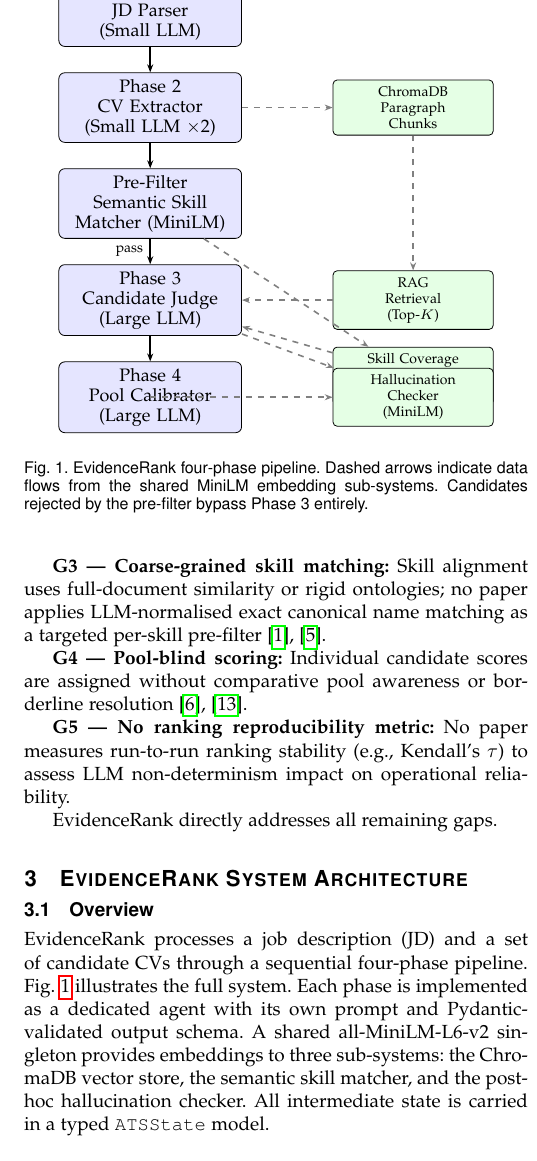
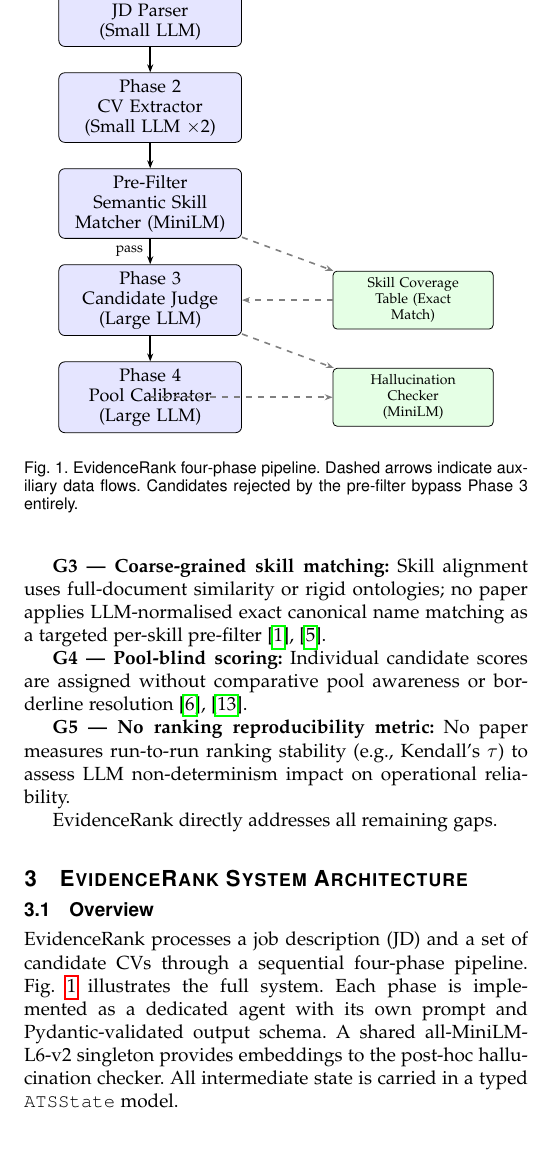
Before and after one commit to jessieangelicauni/cv-ats, a LaTeX paper (docs/paper/evidencerank.tex): part of one column of page 3 of 6, cut so that both start at the same text. Compiled offline with pdfLaTeX.

Commit message:
refactor(paper): remove ChromaDB/RAG from architecture diagram and Section 3.1 overview

```diff
--- a/docs/paper/evidencerank.tex
+++ b/docs/paper/evidencerank.tex
@@ -247,10 +247,8 @@ EvidenceRank directly addresses all remaining gaps.
 EvidenceRank processes a job description (JD) and a set of candidate CVs
 through a sequential four-phase pipeline. Fig.~\ref{fig:architecture} illustrates
 the full system. Each phase is implemented as a dedicated agent with its own
-prompt and Pydantic-validated output schema. A shared
-all-MiniLM-L6-v2 singleton provides embeddings to three sub-systems: the
-ChromaDB vector store, the semantic skill matcher, and the post-hoc hallucination
-checker. All intermediate state is carried in a typed \texttt{ATSState} model.
+prompt and Pydantic-validated output schema. A shared all-MiniLM-L6-v2 singleton provides embeddings to the post-hoc
+hallucination checker. All intermediate state is carried in a typed \texttt{ATSState} model.
 
 \begin{figure}[!t]
 \centering
@@ -270,9 +268,7 @@ checker. All intermediate state is carried in a typed \texttt{ATSState} model.
 \node[box, below=of prefilter] (p3) {Phase 3\\Candidate Judge\\(Large LLM)};
 \node[box, below=of p3] (p4) {Phase 4\\Pool Calibrator\\(Large LLM)};
 
-\node[subbox, right=1.6cm of p2] (chroma) {ChromaDB\\Paragraph\\Chunks};
-\node[subbox, right=1.6cm of p3] (rag) {RAG\\Retrieval\\(Top-$K$)};
-\node[subbox, below=0.3cm of rag] (skills) {Skill Coverage\\Table (MiniLM\\Cosine)};
+\node[subbox, right=1.6cm of p3] (skills) {Skill Coverage\\Table (Exact\\Match)};
 \node[subbox, right=1.6cm of p4] (hcheck) {Hallucination\\Checker\\(MiniLM)};
 
 \draw[arrow] (p1) -- (p2);
@@ -280,18 +276,14 @@ checker. All intermediate state is carried in a typed \texttt{ATSState} model.
 \draw[arrow] (prefilter) -- (p3) node[midway, left, font=\scriptsize]{pass};
 \draw[arrow] (p3) -- (p4);
 
-\draw[dasharrow] (p2) -- (chroma);
-\draw[dasharrow] (chroma) -- (rag);
-\draw[dasharrow] (rag) -- (p3);
 \draw[dasharrow] (prefilter) -- (skills);
 \draw[dasharrow] (skills) -- (p3);
 \draw[dasharrow] (p3) -- (hcheck);
 \draw[dasharrow] (p4) |- (hcheck);
 
 \end{tikzpicture}
-\caption{EvidenceRank four-phase pipeline. Dashed arrows indicate data flows
-from the shared MiniLM embedding sub-systems. Candidates rejected by the
-pre-filter bypass Phase 3 entirely.}
+\caption{EvidenceRank four-phase pipeline. Dashed arrows indicate auxiliary data flows.
+Candidates rejected by the pre-filter bypass Phase 3 entirely.}
 \label{fig:architecture}
 \end{figure}
 
```
